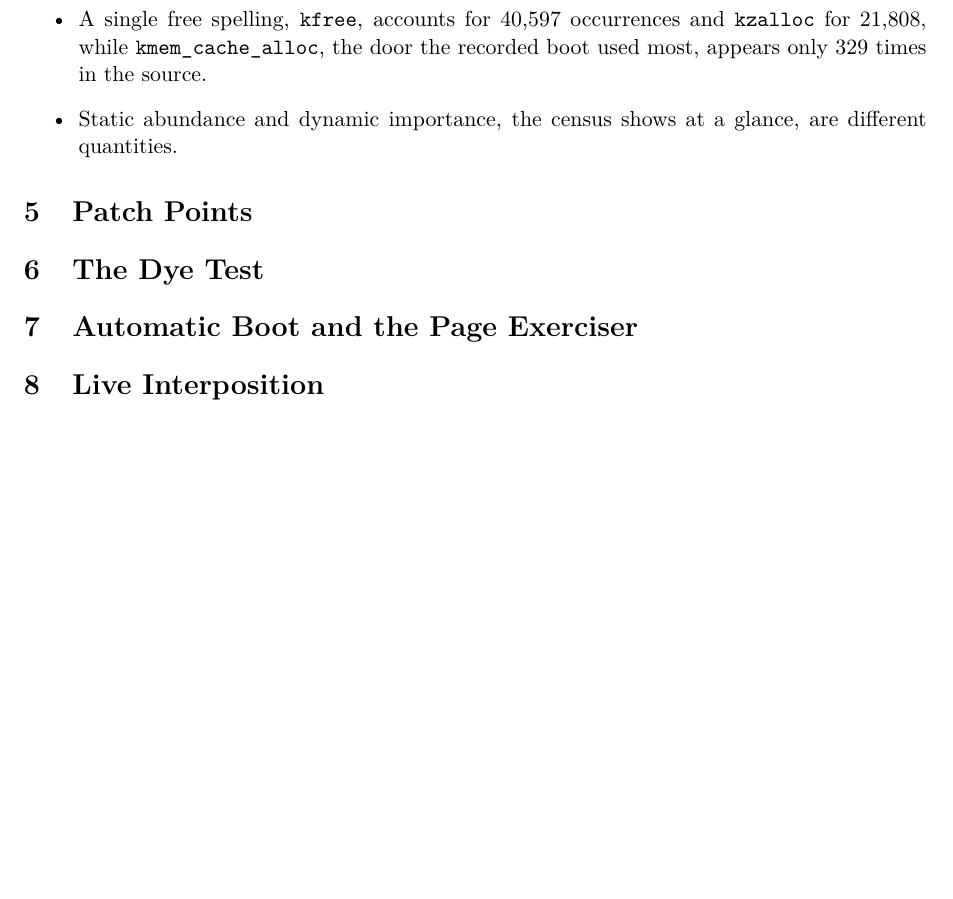
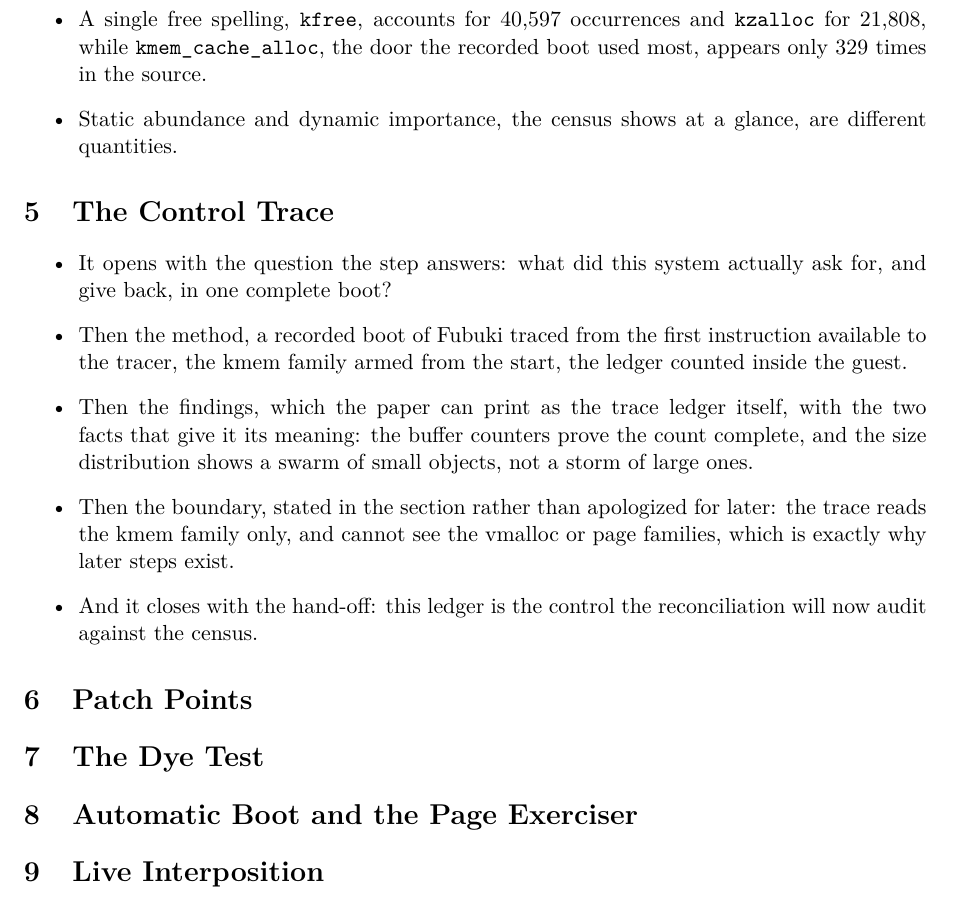
Before and after one commit to IronAutie/Iscandar-ram, a LaTeX paper (paper-3.tex): part of page 5 of 5, cut so that both start at the same text, the shorter picture padded with empty space. Compiled offline with pdfLaTeX.

Commit message:
Lay down the Control Trace section before Patch Points, itemized, per Andrew 2026-11-10

```diff
--- a/paper-3.tex
+++ b/paper-3.tex
@@ -149,6 +149,19 @@ promoted here to evidence.
 \item Static abundance and dynamic importance, the census shows at a glance, are different quantities.
 \end{itemize}
 
+\section{The Control Trace}
+% Status: MEASURED (the Fubuki boot trace). Laid down 2026-11-10
+% at Andrew's direction, in the itemized style of the Sift
+% section, from paper-3-control-trace-DRAFT.md.
+
+\begin{itemize}
+\item It opens with the question the step answers: what did this system actually ask for, and give back, in one complete boot?
+\item Then the method, a recorded boot of Fubuki traced from the first instruction available to the tracer, the kmem family armed from the start, the ledger counted inside the guest.
+\item Then the findings, which the paper can print as the trace ledger itself, with the two facts that give it its meaning: the buffer counters prove the count complete, and the size distribution shows a swarm of small objects, not a storm of large ones.
+\item Then the boundary, stated in the section rather than apologized for later: the trace reads the kmem family only, and cannot see the vmalloc or page families, which is exactly why later steps exist.
+\item And it closes with the hand-off: this ledger is the control the reconciliation will now audit against the census.
+\end{itemize}
+
 \section{Patch Points}
 % Status: DRAFT list in paper-3-patch-points-DRAFT.md.
 
```
Also changed, not shown: paper-3-composition.md (+2 -0 lines).
